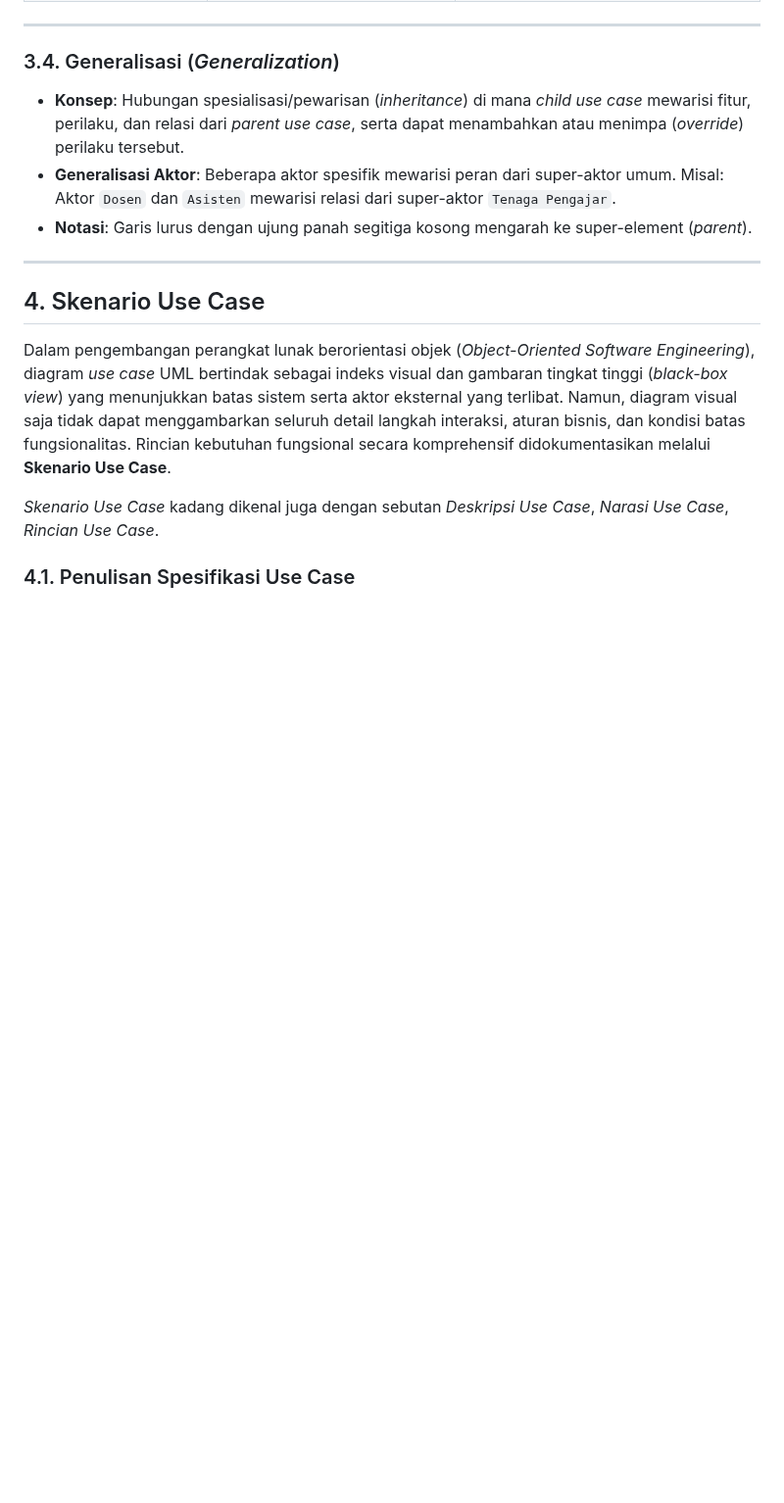
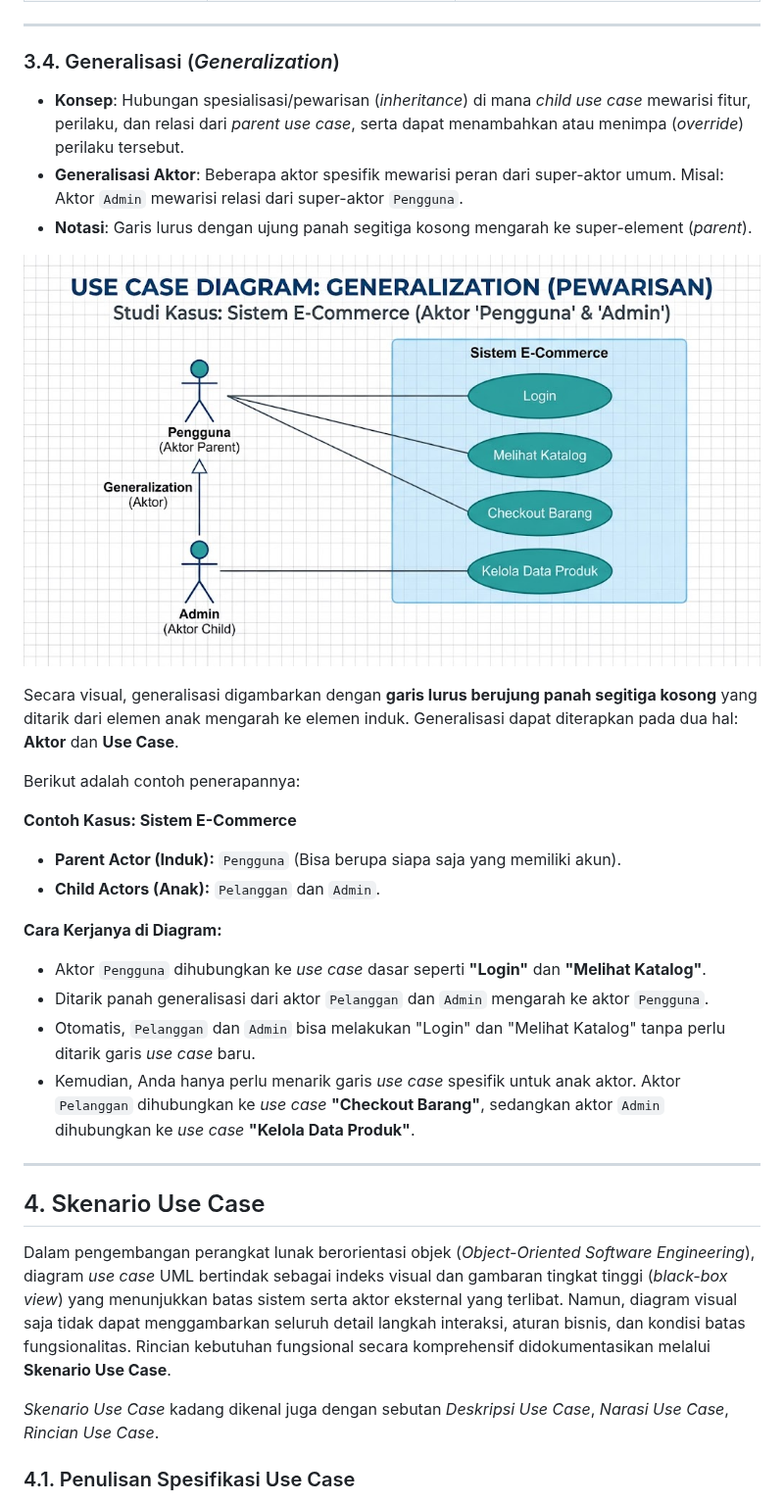
Before and after one commit to ruang-belajar/ooad, a Markdown page: 03-use-case.md, the part around one of its changes. Shown at 98% size. GitHub-like rendering; pictures changed too: files/03-uc-4.png (added); blank space fills up the shorter version.

```diff
--- a/03-use-case.md
+++ b/03-use-case.md
@@ -155,8 +142,25 @@ Membedakan relasi `<include>` dan `<extend>` merupakan salah satu poin krusial d
 ### 3.4. Generalisasi (_Generalization_)
 
 - **Konsep**: Hubungan spesialisasi/pewarisan (_inheritance_) di mana _child use case_ mewarisi fitur, perilaku, dan relasi dari _parent use case_, serta dapat menambahkan atau menimpa (_override_) perilaku tersebut.
-- **Generalisasi Aktor**: Beberapa aktor spesifik mewarisi peran dari super-aktor umum. Misal: Aktor `Dosen` dan `Asisten` mewarisi relasi dari super-aktor `Tenaga Pengajar`.
+- **Generalisasi Aktor**: Beberapa aktor spesifik mewarisi peran dari super-aktor umum. Misal: Aktor `Admin` mewarisi relasi dari super-aktor `Pengguna`.
 - **Notasi**: Garis lurus dengan ujung panah segitiga kosong mengarah ke super-element (_parent_).
+
+![](files/03-uc-4.png)
+
+Secara visual, generalisasi digambarkan dengan **garis lurus berujung panah segitiga kosong** yang ditarik dari elemen anak mengarah ke elemen induk. Generalisasi dapat diterapkan pada dua hal: **Aktor** dan **Use Case**.
+
+Berikut adalah contoh penerapannya:
+
+**Contoh Kasus: Sistem E-Commerce**
+
+- **Parent Actor (Induk):** `Pengguna` (Bisa berupa siapa saja yang memiliki akun).
+- **Child Actors (Anak):** `Pelanggan` dan `Admin`.
+
+**Cara Kerjanya di Diagram:**
+- Aktor `Pengguna` dihubungkan ke _use case_ dasar seperti **"Login"** dan **"Melihat Katalog"**.
+- Ditarik panah generalisasi dari aktor `Pelanggan` dan `Admin` mengarah ke aktor `Pengguna`.
+- Otomatis, `Pelanggan` dan `Admin` bisa melakukan "Login" dan "Melihat Katalog" tanpa perlu ditarik garis _use case_ baru.
+- Kemudian, Anda hanya perlu menarik garis _use case_ spesifik untuk anak aktor. Aktor `Pelanggan` dihubungkan ke _use case_ **"Checkout Barang"**, sedangkan aktor `Admin` dihubungkan ke _use case_ **"Kelola Data Produk"**.
 
 ---
 
```
Also changed, not shown: other parts of 03-use-case.md (+142 -87 lines).
